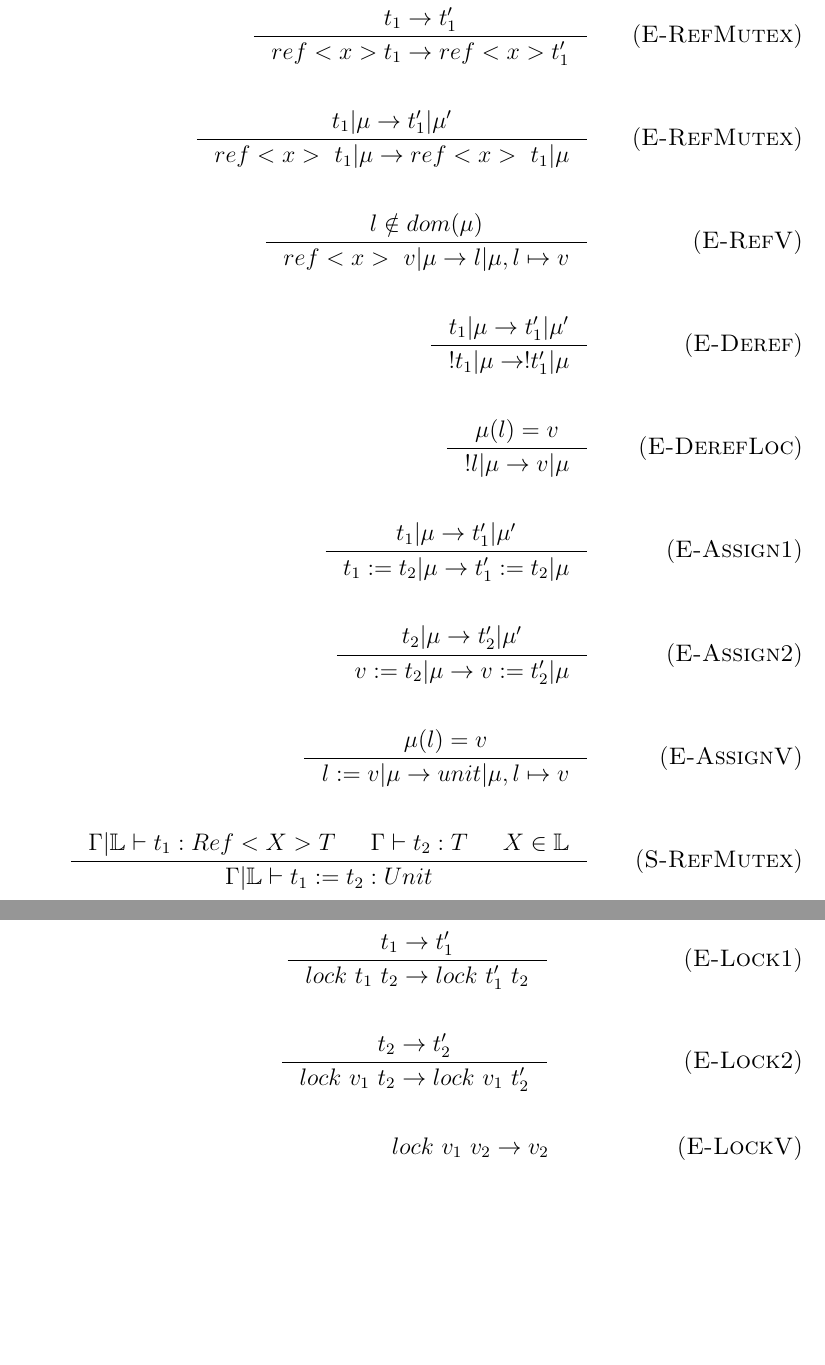
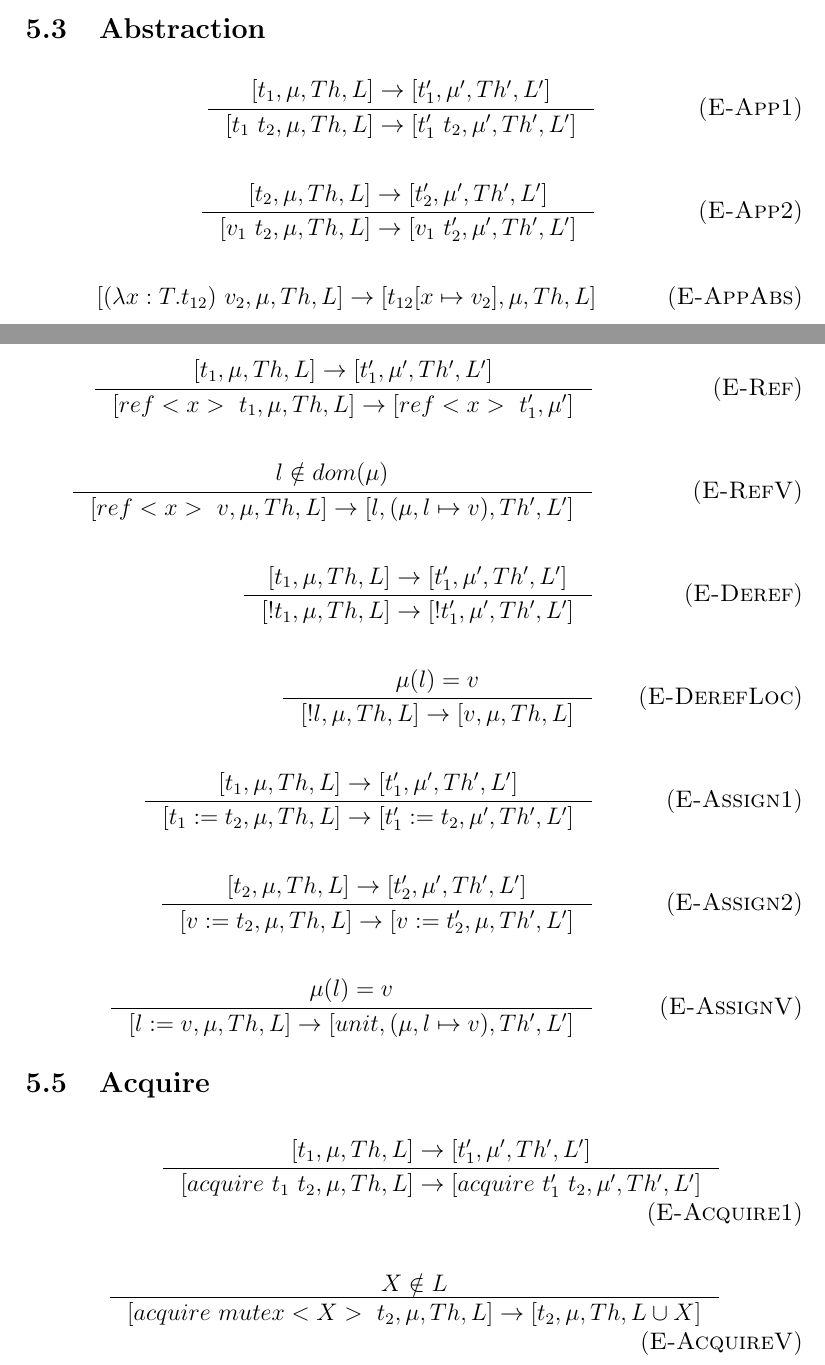
Before and after one commit to outerform/DPPL-project, a LaTeX document (rules/main.tex): two parts of pages 7 and 8 of 8 before the commit and two parts of pages 6 and 7 of 7 after it, joined at a grey line, cut at the place of the change, the shorter picture padded with empty space. Compiled offline with pdfLaTeX.

Commit message:
finish rules

```diff
--- a/rules/main.tex
+++ b/rules/main.tex
@@ -210,52 +210,57 @@
 \end{align*}
 
-\subsection{Mutex}
+\subsection{Abstraction}
 \begin{align*}
-    \tag {\textsc{E-RefMutex}}
-    \inference[]{t_1->t_1'}{ref<x> t_1 -> ref<x> t_1'}
-    \\
-    \\
-    \tag {\textsc{E-RefMutex}}
-    \inference[]{t_1|\mu->t_1'|\mu '}{ref<x>~t_1|\mu -> ref<x>~t_1|\mu}
+\tag {\textsc{E-App1}}
+\inference[]{[t_1,\mu,Th,L]->[t_1',\mu',Th', L']}{[t_1~t_2,\mu,Th,L]->[t_1'~t_2,\mu',Th', L']}
+\\
+\\
+\tag {\textsc{E-App2}}
+\inference[]{[t_2,\mu,Th,L]->[t_2',\mu',Th', L']}{[v_1~t_2,\mu,Th,L]->[v_1~t_2',\mu',Th', L']}
+\\
+\\
+\tag {\textsc{E-AppAbs}}
+[(\lambda x:T.t_{12})~v_2,\mu,Th,L]->[t_{12}[x\mapsto v_2],\mu,Th, L]
+\end{align*}
+\subsection{Reference}
+\begin{align*}
+    \tag {\textsc{E-Ref}}
+    \inference[]{[t_1,\mu,Th,L]->[t_1',\mu ',Th', L']}{[ref<x>~t_1,\mu,Th,L]-> [ref<x>~t_1',\mu']}
     \\
     \\
     \tag {\textsc{E-RefV}}
-    \inference[]{l\notin dom(\mu)}{ref<x>~v|\mu -> l|\mu,l\mapsto v}
+    \inference[]{l\notin dom(\mu)}{[ref<x>~v,\mu,Th,L] -> [l,(\mu,l\mapsto v),Th', L']}
     \\
     \\
     \tag {\textsc{E-Deref}}
-    \inference[]{t_1|\mu->t_1'|\mu '}{!t_1|\mu -> !t_1'|\mu}
+    \inference[]{[t_1,\mu,Th,L]->[t_1',\mu',Th', L']}{[!t_1,\mu,Th,L] -> [!t_1',\mu',Th', L']}
     \\
     \\
     \tag {\textsc{E-DerefLoc}}
-    \inference[]{\mu(l)=v}{!l|\mu -> v|\mu}
+    \inference[]{\mu(l)=v}{[!l,\mu,Th,L] -> [v,\mu,Th,L]}
     \\
     \\
     \tag {\textsc{E-Assign1}}
-    \inference[]{t_1|\mu->t_1'|\mu '}{t_1:=t_2|\mu -> t_1':=t_2|\mu}
+    \inference[]{[t_1,\mu,Th,L]->[t_1',\mu',Th', L']}{[t_1:=t_2,\mu,Th,L] -> [t_1':=t_2,\mu',Th', L']}
     \\
     \\
     \tag {\textsc{E-Assign2}}
-    \inference[]{t_2|\mu->t_2'|\mu '}{v:=t_2|\mu -> v:=t_2'|\mu}
+    \inference[]{[t_2,\mu,Th,L]->[t_2',\mu',Th', L']}{[v:=t_2,\mu,Th,L ]-> [v:=t_2',\mu,Th',L']}
     \\
     \\
     \tag {\textsc{E-AssignV}}
-    \inference[]{\mu(l)=v}{l:=v|\mu -> unit|\mu,l\mapsto v}
+    \inference[]{\mu(l)=v}{[l:=v,\mu,Th,L] -> [unit,(\mu,l\mapsto v),Th',L']}
+\end{align*}
+
+\subsection{Acquire}
+\begin{align*}
+    \tag{\textsc{E-Acquire1}}
+    \inference[]{[t_1,\mu,Th,L]->[t_1',\mu',Th', L']}{[acquire~t_1~t_2,\mu,Th,L] -> [acquire~t_1'~t_2,\mu',Th',L']}
     \\
     \\
-    \tag {\textsc{S-RefMutex}}
-    \inference[]{\Gamma|\lock \vdash t_1:Ref<X>T & \Gamma \vdash t_2:T & X\in \lock}{\Gamma|\lock\vdash t_1 := t_2:Unit}
-\end{align*}
-\begin{align*}
-    \tag{\textsc{E-Lock1}}
-    \inference[]{t_1->t_1'}{lock~t_1~t_2 -> lock~t_1'~t_2}
-    \\
-    \\
-    \tag{\textsc{E-Lock2}}
-    \inference[]{t_2->t_2'}{lock~v_1~t_2 -> lock~v_1~t_2'}
-    \\
-    \\
-    \tag{\textsc{E-LockV}}lock~v_1~v_2 -> v_2
+    \tag{\textsc{E-AcquireV}}
+    \inference[]{X\notin L}{[acquire~mutex<X>~t_2,\mu,Th,L]-> [t_2,\mu,Th,L\cup{X}]}
     \end{align*}
 
+
 \end{document}
```
Also changed, not shown: rules/main.pdf, rules/main.tex (4 more changed lines), 3 other files.
